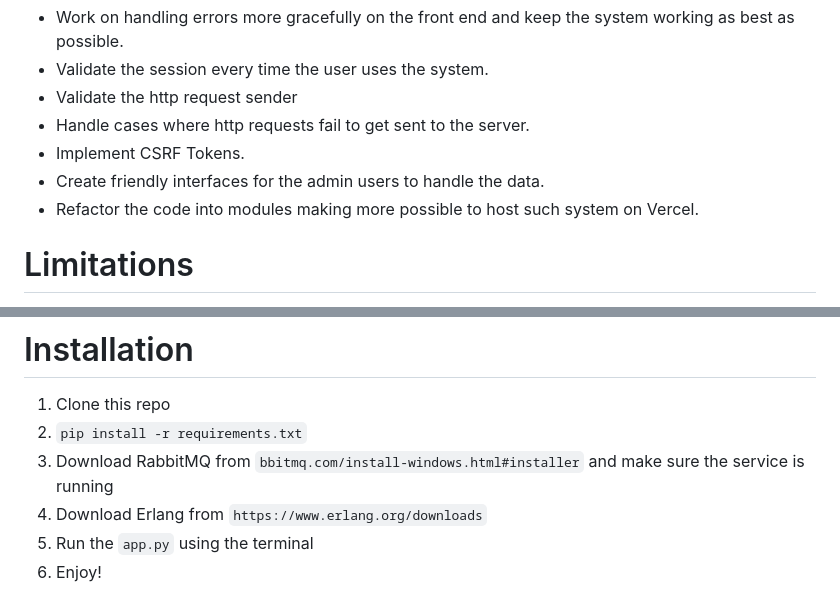
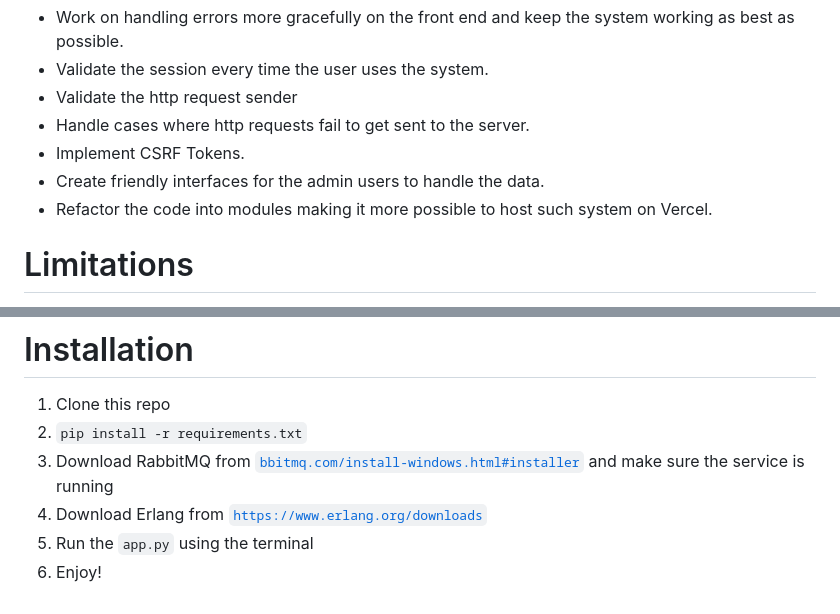
Before and after one commit to markhallak/AeroSync_Manager, a Markdown page: README.md, 2 parts joined by grey strips. Rendered like a GitHub page.

```diff
--- a/README.md
+++ b/README.md
@@ -42,7 +42,7 @@ Other features include:
 - Handle cases where http requests fail to get sent to the server.
 - Implement CSRF Tokens.
 - Create friendly interfaces for the admin users to handle the data.
-- Refactor the code into modules making more possible to host such system on Vercel.
+- Refactor the code into modules making it more possible to host such system on Vercel.
 
 # Limitations
 - Hard to host for free since the system uses multithreading in the backend(for the flask app, the email service, and the socket connection) and socket connections to listen to database changes.
@@ -53,7 +53,7 @@ Other features include:
 # Installation
   1. Clone this repo
   2. `pip install -r requirements.txt`
-  3. Download RabbitMQ from `bbitmq.com/install-windows.html#installer` and make sure the service is running
-  4. Download Erlang from `https://www.erlang.org/downloads`
+  3. Download RabbitMQ from [`bbitmq.com/install-windows.html#installer`](bbitmq.com/install-windows.html#installer) and make sure the service is running
+  4. Download Erlang from [`https://www.erlang.org/downloads`](https://www.erlang.org/downloads)
   5. Run the `app.py` using the terminal
   6. Enjoy!
```
